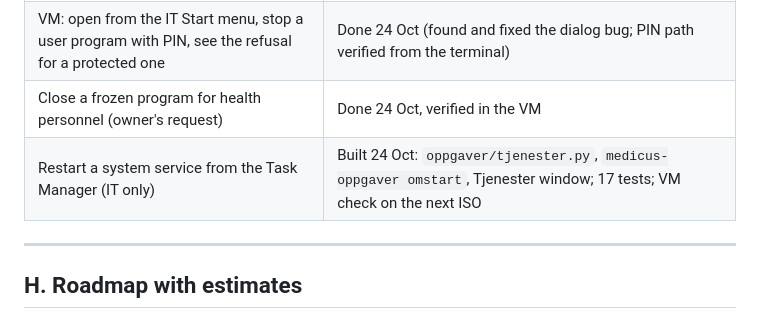
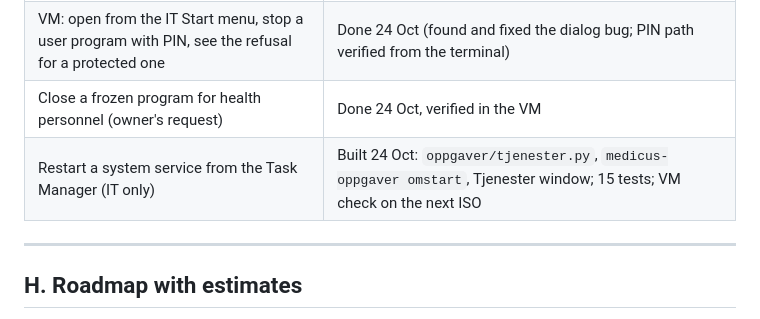
Before and after one commit to MusaMiyamoto/Medicus, a Markdown page: docs/audit-2026-10.md, the part around the change. GitHub-like rendering.

Commit message:
Audit: the test count for restarting services
Co-Authored-By: Claude Opus 5.5 <noreply@anthropic.com>

```diff
--- a/docs/audit-2026-10.md
+++ b/docs/audit-2026-10.md
@@ -304,7 +304,7 @@ option, and status never shown by colour alone.
 | Replace `xfce4-taskmanager` in the package list, IT menu and lock-down | Done, tested |
 | VM: open from the IT Start menu, stop a user program with PIN, see the refusal for a protected one | Done 24 Oct (found and fixed the dialog bug; PIN path verified from the terminal) |
 | Close a frozen program for health personnel (owner's request) | Done 24 Oct, verified in the VM |
-| Restart a system service from the Task Manager (IT only) | Built 24 Oct: `oppgaver/tjenester.py`, `medicus-oppgaver omstart`, Tjenester window; 17 tests; VM check on the next ISO |
+| Restart a system service from the Task Manager (IT only) | Built 24 Oct: `oppgaver/tjenester.py`, `medicus-oppgaver omstart`, Tjenester window; 15 tests; VM check on the next ISO |
 
 ---
 
```
